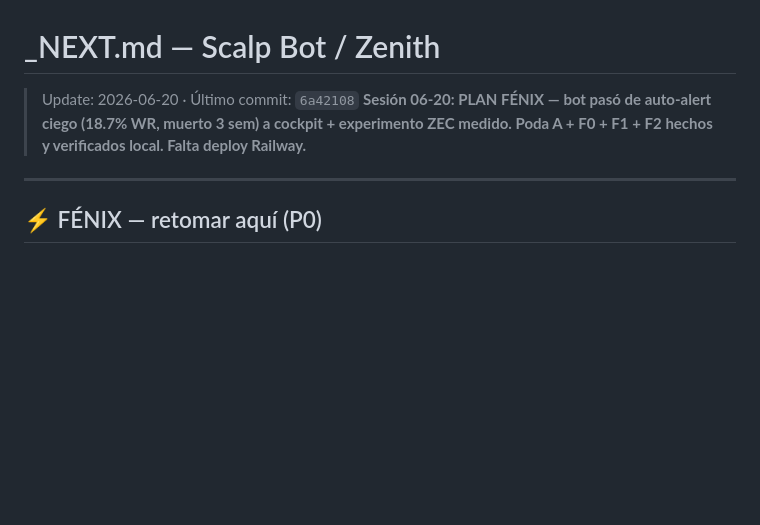
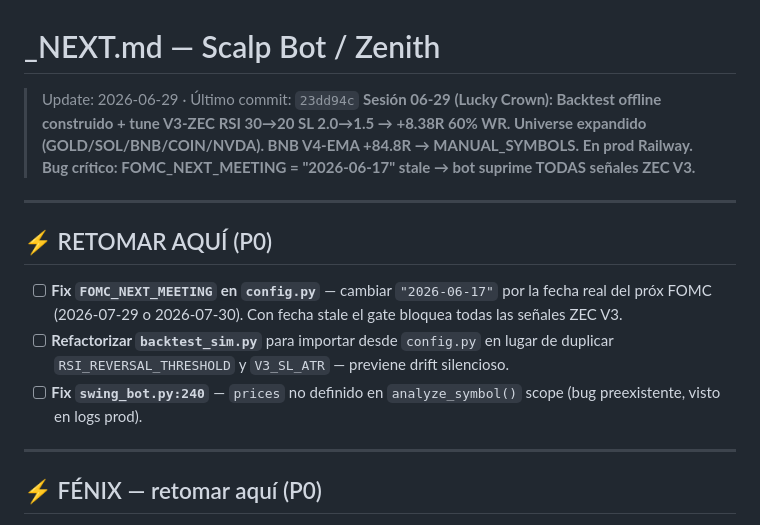
Before and after one commit to fercreek/vigil, a Markdown page: _NEXT.md, the part around the change. Drawn GitHub-style; blank space fills up the shorter version.

```diff
--- a/_NEXT.md
+++ b/_NEXT.md
@@ -1,7 +1,15 @@
 # _NEXT.md — Scalp Bot / Zenith
 
-> Update: 2026-06-20 · Último commit: `6a42108`
-> **Sesión 06-20: PLAN FÉNIX — bot pasó de auto-alert ciego (18.7% WR, muerto 3 sem) a cockpit + experimento ZEC medido. Poda A + F0 + F1 + F2 hechos y verificados local. Falta deploy Railway.**
+> Update: 2026-06-29 · Último commit: `23dd94c`
+> **Sesión 06-29 (Lucky Crown): Backtest offline construido + tune V3-ZEC RSI 30→20 SL 2.0→1.5 → +8.38R 60% WR. Universe expandido (GOLD/SOL/BNB/COIN/NVDA). BNB V4-EMA +84.8R → MANUAL_SYMBOLS. En prod Railway. Bug crítico: FOMC_NEXT_MEETING = "2026-06-17" stale → bot suprime TODAS señales ZEC V3.**
+
+---
+
+## ⚡ RETOMAR AQUÍ (P0)
+
+- [ ] **Fix `FOMC_NEXT_MEETING` en `config.py`** — cambiar `"2026-06-17"` por la fecha real del próx FOMC (2026-07-29 o 2026-07-30). Con fecha stale el gate bloquea todas las señales ZEC V3.
+- [ ] **Refactorizar `backtest_sim.py`** para importar desde `config.py` en lugar de duplicar `RSI_REVERSAL_THRESHOLD` y `V3_SL_ATR` — previene drift silencioso.
+- [ ] **Fix `swing_bot.py:240`** — `prices` no definido en `analyze_symbol()` scope (bug preexistente, visto en logs prod).
 
 ---
 
```
Also changed, not shown: _LEARNING_LOG.md (+21 -0 lines).
